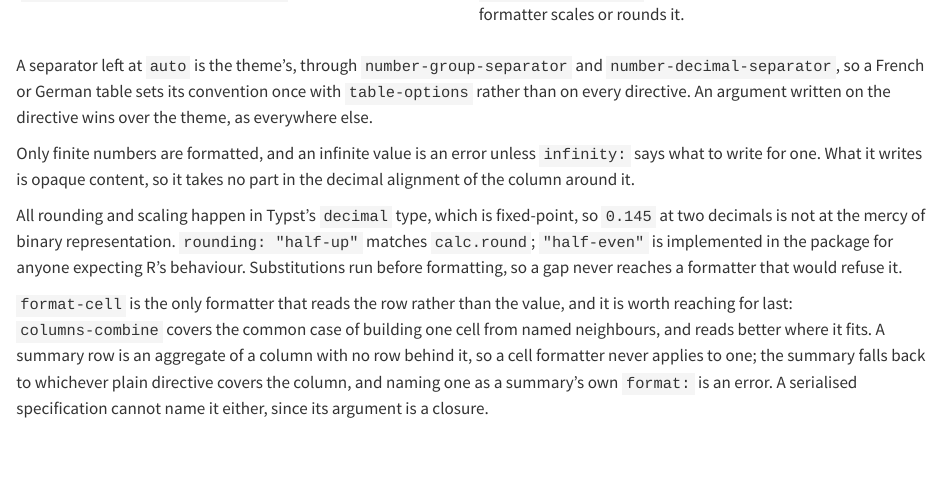
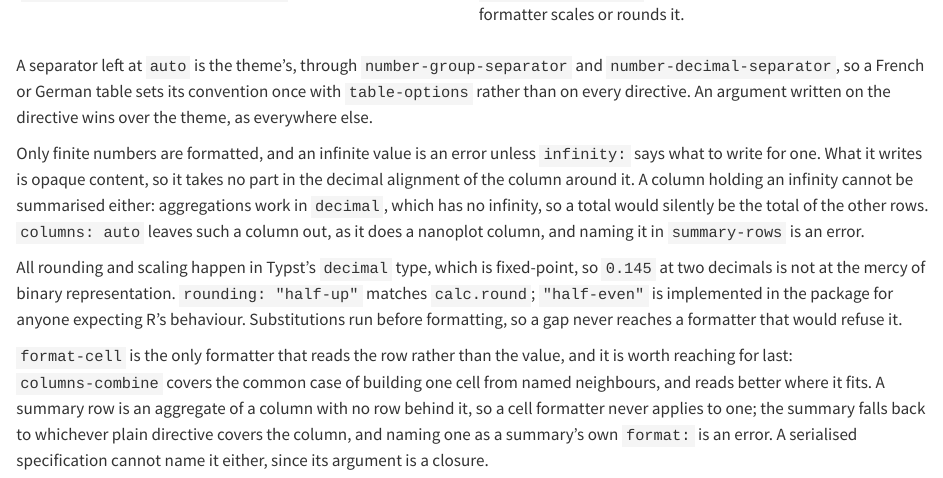
Before and after one commit to mcanouil/keisen, a Quarto document (docs/reference.qmd): the page in a window 1100 px wide, from 3620 px down. Rendered offline with R 4.5, knitr and Pandoc in place of Quarto, with nearby package versions.

Commit message:
fix: refuse to summarise a column holding an infinity

```diff
--- a/docs/reference.qmd
+++ b/docs/reference.qmd
@@ -109,6 +109,8 @@ An argument written on the directive wins over the theme, as everywhere else.
 
 Only finite numbers are formatted, and an infinite value is an error unless `infinity:` says what to write for one.
 What it writes is opaque content, so it takes no part in the decimal alignment of the column around it.
+A column holding an infinity cannot be summarised either: aggregations work in `decimal`, which has no infinity, so a total would silently be the total of the other rows.
+`columns: auto` leaves such a column out, as it does a nanoplot column, and naming it in `summary-rows` is an error.
 
 All rounding and scaling happen in Typst's `decimal` type, which is fixed-point, so `0.145` at two decimals is not at the mercy of binary representation.
 `rounding: "half-up"` matches `calc.round`; `"half-even"` is implemented in the package for anyone expecting R's behaviour.
```
Also changed, not shown: CHANGELOG.md, 3 other files.
